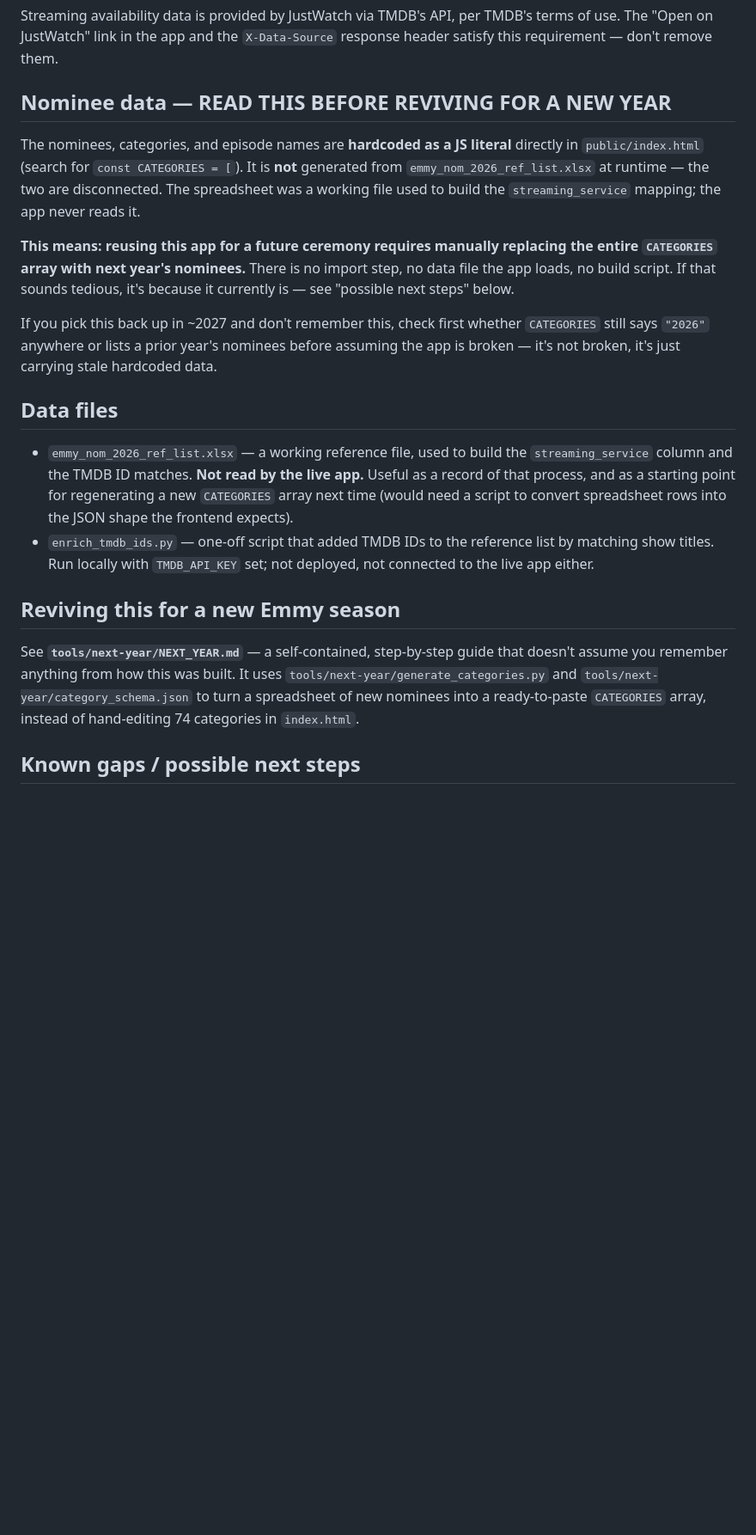
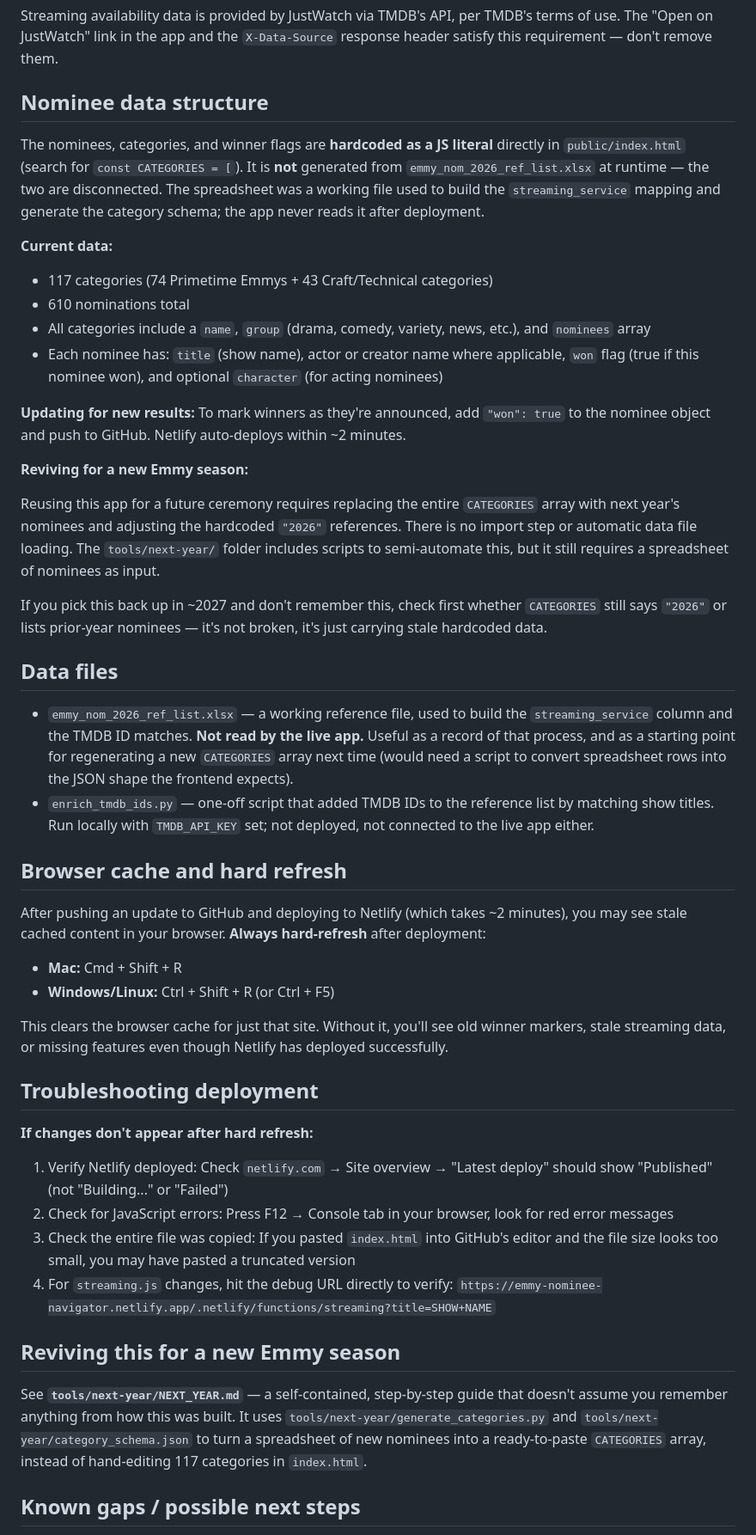
Before and after one commit to golatgonews-dot/Emmy-Nominee-Navigator, a Markdown page: README.md, the part around one of its changes. Shown at 86% size. GitHub-like rendering; blank space fills up the shorter version.

```diff
--- a/README.md
+++ b/README.md
@@ -97,23 +138,28 @@ Streaming availability data is provided by JustWatch via TMDB's API, per
 TMDB's terms of use. The "Open on JustWatch" link in the app and the
 `X-Data-Source` response header satisfy this requirement — don't remove them.
 
-## Nominee data — READ THIS BEFORE REVIVING FOR A NEW YEAR
+## Nominee data structure
 
-The nominees, categories, and episode names are **hardcoded as a JS literal**
+The nominees, categories, and winner flags are **hardcoded as a JS literal**
 directly in `public/index.html` (search for `const CATEGORIES = [`). It is
 **not** generated from `emmy_nom_2026_ref_list.xlsx` at runtime — the two are
 disconnected. The spreadsheet was a working file used to build the
-`streaming_service` mapping; the app never reads it.
+`streaming_service` mapping and generate the category schema; the app never
+reads it after deployment.
 
-**This means: reusing this app for a future ceremony requires manually
-replacing the entire `CATEGORIES` array with next year's nominees.** There is
-no import step, no data file the app loads, no build script. If that sounds
-tedious, it's because it currently is — see "possible next steps" below.
+**Current data:**
+- 117 categories (74 Primetime Emmys + 43 Craft/Technical categories)
+- 610 nominations total
+- All categories include a `name`, `group` (drama, comedy, variety, news, etc.), and `nominees` array
+- Each nominee has: `title` (show name), actor or creator name where applicable, `won` flag (true if this nominee won), and optional `character` (for acting nominees)
 
-If you pick this back up in ~2027 and don't remember this, check first
-whether `CATEGORIES` still says `"2026"` anywhere or lists a prior year's
-nominees before assuming the app is broken — it's not broken, it's just
-carrying stale hardcoded data.
+**Updating for new results:** To mark winners as they're announced, add `"won": true` to the nominee object and push to GitHub. Netlify auto-deploys within ~2 minutes.
+
+**Reviving for a new Emmy season:**
+
+Reusing this app for a future ceremony requires replacing the entire `CATEGORIES` array with next year's nominees and adjusting the hardcoded `"2026"` references. There is no import step or automatic data file loading. The `tools/next-year/` folder includes scripts to semi-automate this, but it still requires a spreadsheet of nominees as input.
+
+If you pick this back up in ~2027 and don't remember this, check first whether `CATEGORIES` still says `"2026"` or lists prior-year nominees — it's not broken, it's just carrying stale hardcoded data.
 
 ## Data files
 
@@ -126,13 +172,31 @@ carrying stale hardcoded data.
   list by matching show titles. Run locally with `TMDB_API_KEY` set; not
   deployed, not connected to the live app either.
 
+## Browser cache and hard refresh
+
+After pushing an update to GitHub and deploying to Netlify (which takes ~2 minutes), you may see stale cached content in your browser. **Always hard-refresh** after deployment:
+
+- **Mac:** Cmd + Shift + R
+- **Windows/Linux:** Ctrl + Shift + R (or Ctrl + F5)
+
+This clears the browser cache for just that site. Without it, you'll see old winner markers, stale streaming data, or missing features even though Netlify has deployed successfully.
+
+## Troubleshooting deployment
+
+**If changes don't appear after hard refresh:**
+
+1. Verify Netlify deployed: Check `netlify.com` → Site overview → "Latest deploy" should show "Published" (not "Building..." or "Failed")
+2. Check for JavaScript errors: Press F12 → Console tab in your browser, look for red error messages
+3. Check the entire file was copied: If you pasted `index.html` into GitHub's editor and the file size looks too small, you may have pasted a truncated version
+4. For `streaming.js` changes, hit the debug URL directly to verify: `https://emmy-nominee-navigator.netlify.app/.netlify/functions/streaming?title=SHOW+NAME`
+
 ## Reviving this for a new Emmy season
 
 See **`tools/next-year/NEXT_YEAR.md`** — a self-contained, step-by-step guide
 that doesn't assume you remember anything from how this was built. It uses
 `tools/next-year/generate_categories.py` and
 `tools/next-year/category_schema.json` to turn a spreadsheet of new nominees
-into a ready-to-paste `CATEGORIES` array, instead of hand-editing 74
+into a ready-to-paste `CATEGORIES` array, instead of hand-editing 117
 categories in `index.html`.
 
 ## Known gaps / possible next steps
```
Also changed, not shown: other parts of README.md (+57 -7 lines).
